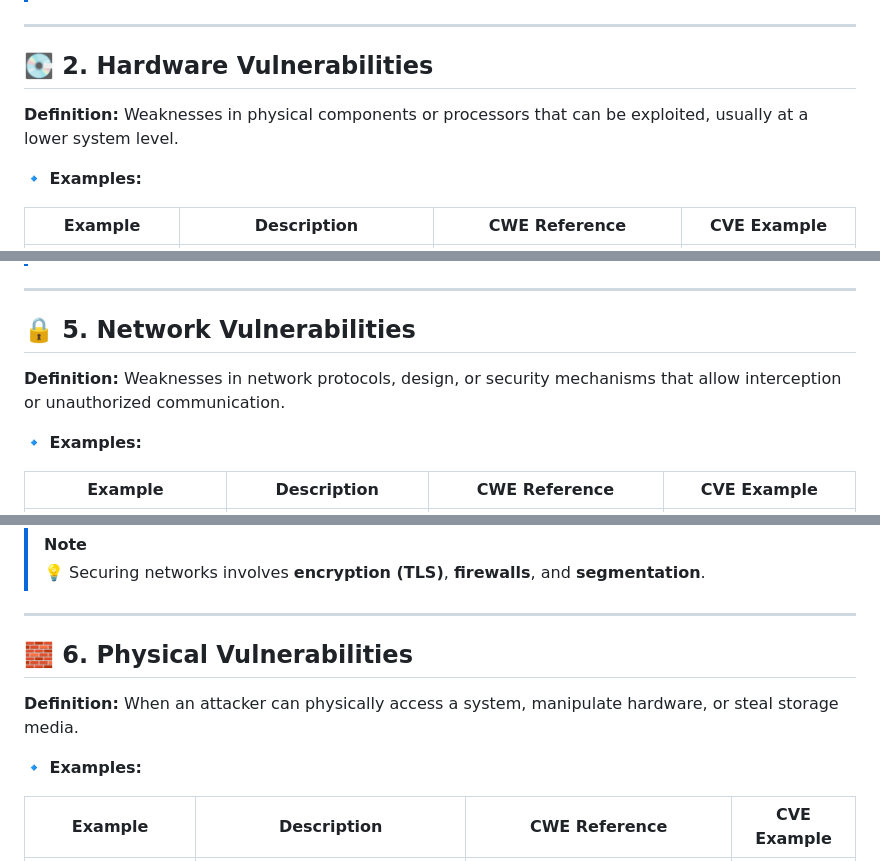
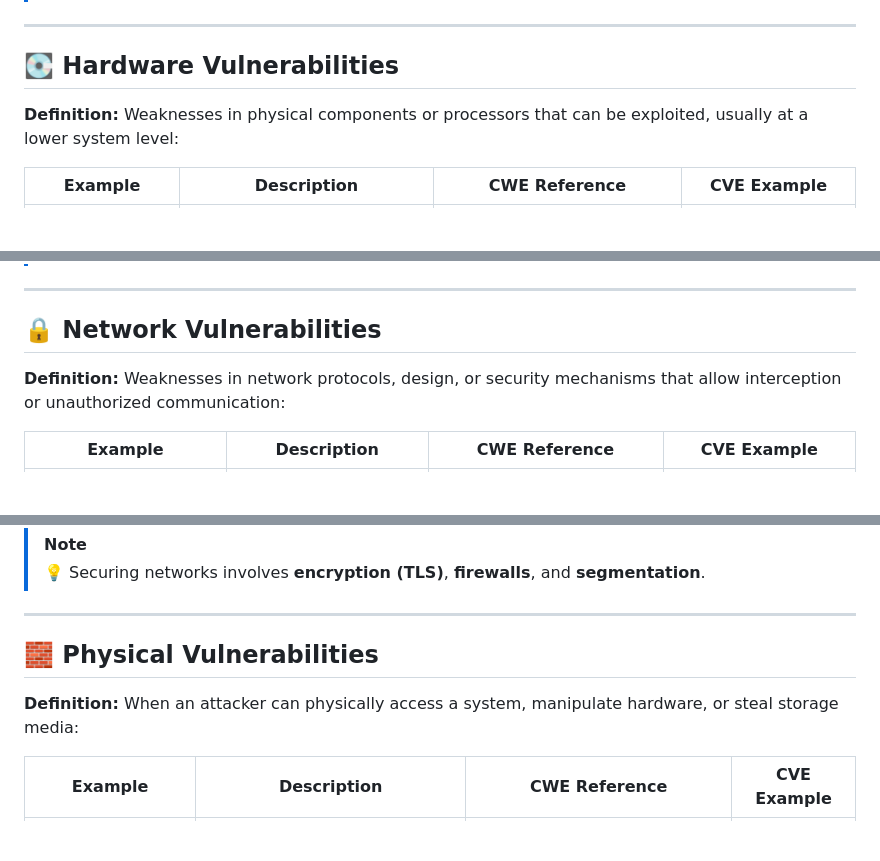
Before and after one commit to vheikkiniemi/CybersecurityAndDataPrivacyAutumn2025, a Markdown page: IntroToPentest.md, 3 parts joined by grey strips. Drawn GitHub-style; blank space fills up the shorter version.

```diff
--- a/IntroToPentest.md
+++ b/IntroToPentest.md
@@ -144,12 +134,9 @@ Flaws or weaknesses in software code that attackers can exploit to gain unauthor
 
 ---
 
-## 💽 2. Hardware Vulnerabilities
+## 💽 Hardware Vulnerabilities
 
-**Definition:**
-Weaknesses in physical components or processors that can be exploited, usually at a lower system level.
-
-**🔹 Examples:**
+**Definition:** Weaknesses in physical components or processors that can be exploited, usually at a lower system level:
 
 | Example                 | Description                                             | CWE Reference                                               | CVE Example                          |
 | ----------------------- | ------------------------------------------------------- | ----------------------------------------------------------- | ------------------------------------ |
@@ -196,12 +177,9 @@ Weaknesses caused by insecure settings, misconfigurations, or lack of hardening
 
 ---
 
-## 🔒 5. Network Vulnerabilities
+## 🔒 Network Vulnerabilities
 
-**Definition:**
-Weaknesses in network protocols, design, or security mechanisms that allow interception or unauthorized communication.
-
-**🔹 Examples:**
+**Definition:** Weaknesses in network protocols, design, or security mechanisms that allow interception or unauthorized communication:
 
 | Example                       | Description                                 | CWE Reference                                                | CVE Example                               |
 | ----------------------------- | ------------------------------------------- | ------------------------------------------------------------ | ----------------------------------------- |
@@ -213,12 +191,9 @@ Weaknesses in network protocols, design, or security mechanisms that allow inter
 
 ---
 
-## 🧱 6. Physical Vulnerabilities
+## 🧱 Physical Vulnerabilities
 
-**Definition:**
-When an attacker can physically access a system, manipulate hardware, or steal storage media.
-
-**🔹 Examples:**
+**Definition:** When an attacker can physically access a system, manipulate hardware, or steal storage media:
 
 | Example                   | Description                                  | CWE Reference                                     | CVE Example |
 | ------------------------- | -------------------------------------------- | ------------------------------------------------- | ----------- |
```
Also changed, not shown: other parts of IntroToPentest.md (+41 -59 lines).
